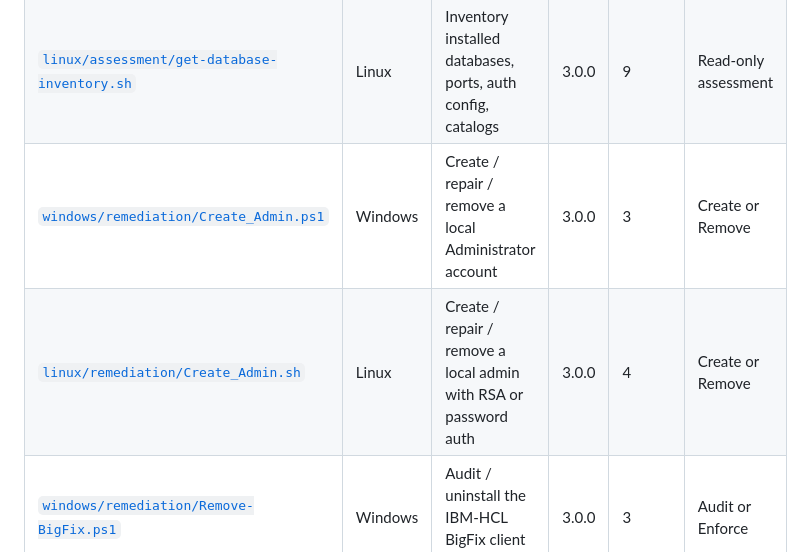
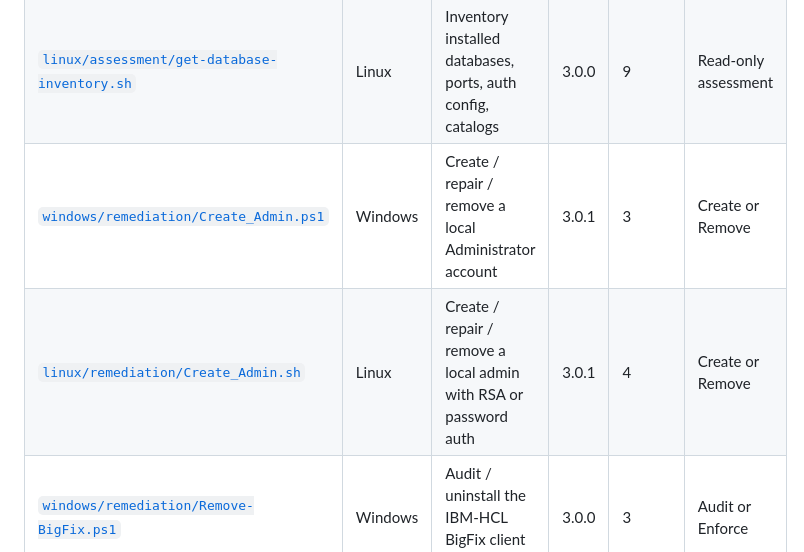
Before and after one commit to netsecops-76/Public-Security-Resources, a Markdown page: Qualys CAR Scripts/README.md, the part around the change. GitHub-like rendering.

Commit message:
Update inventory table: Create_Admin scripts to v3.0.1

```diff
--- a/Qualys CAR Scripts/README.md
+++ b/Qualys CAR Scripts/README.md
@@ -16,8 +16,8 @@ UI-defined **positional parameters** you configure on the Script Details page.
 |---|---|---|---|---|---|
 | [`windows/assessment/Get-DatabaseInventory.ps1`](windows/assessment/Get-DatabaseInventory.ps1) | Windows | Inventory installed databases, ports, auth config, catalogs | 3.0.0 | 9 | Read-only assessment |
 | [`linux/assessment/get-database-inventory.sh`](linux/assessment/get-database-inventory.sh) | Linux | Inventory installed databases, ports, auth config, catalogs | 3.0.0 | 9 | Read-only assessment |
-| [`windows/remediation/Create_Admin.ps1`](windows/remediation/Create_Admin.ps1) | Windows | Create / repair / remove a local Administrator account | 3.0.0 | 3 | Create or Remove |
-| [`linux/remediation/Create_Admin.sh`](linux/remediation/Create_Admin.sh) | Linux | Create / repair / remove a local admin with RSA or password auth | 3.0.0 | 4 | Create or Remove |
+| [`windows/remediation/Create_Admin.ps1`](windows/remediation/Create_Admin.ps1) | Windows | Create / repair / remove a local Administrator account | 3.0.1 | 3 | Create or Remove |
+| [`linux/remediation/Create_Admin.sh`](linux/remediation/Create_Admin.sh) | Linux | Create / repair / remove a local admin with RSA or password auth | 3.0.1 | 4 | Create or Remove |
 | [`windows/remediation/Remove-BigFix.ps1`](windows/remediation/Remove-BigFix.ps1) | Windows | Audit / uninstall the IBM-HCL BigFix client and artifacts | 3.0.0 | 3 | Audit or Enforce |
 | [`linux/remediation/remove-bigfix.sh`](linux/remediation/remove-bigfix.sh) | Linux | Audit / uninstall BigFix on RPM + DEB distros | 3.0.0 | 4 | Audit or Enforce |
 | [`windows/remediation/Remove-Okta.ps1`](windows/remediation/Remove-Okta.ps1) | Windows | Audit / uninstall Okta / ScaleFT / ASA and artifacts | 3.0.0 | 3 | Audit or Enforce |
```
